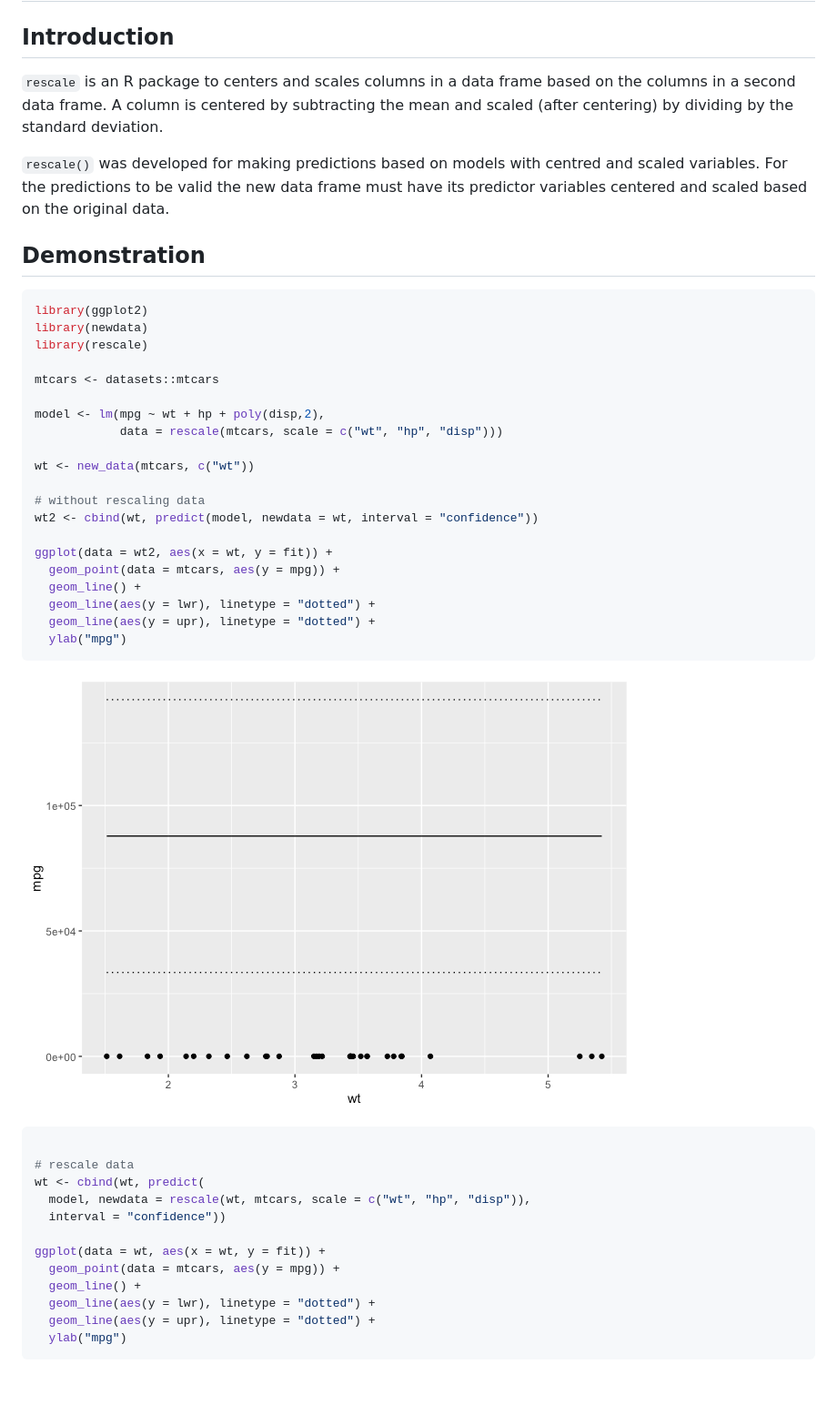
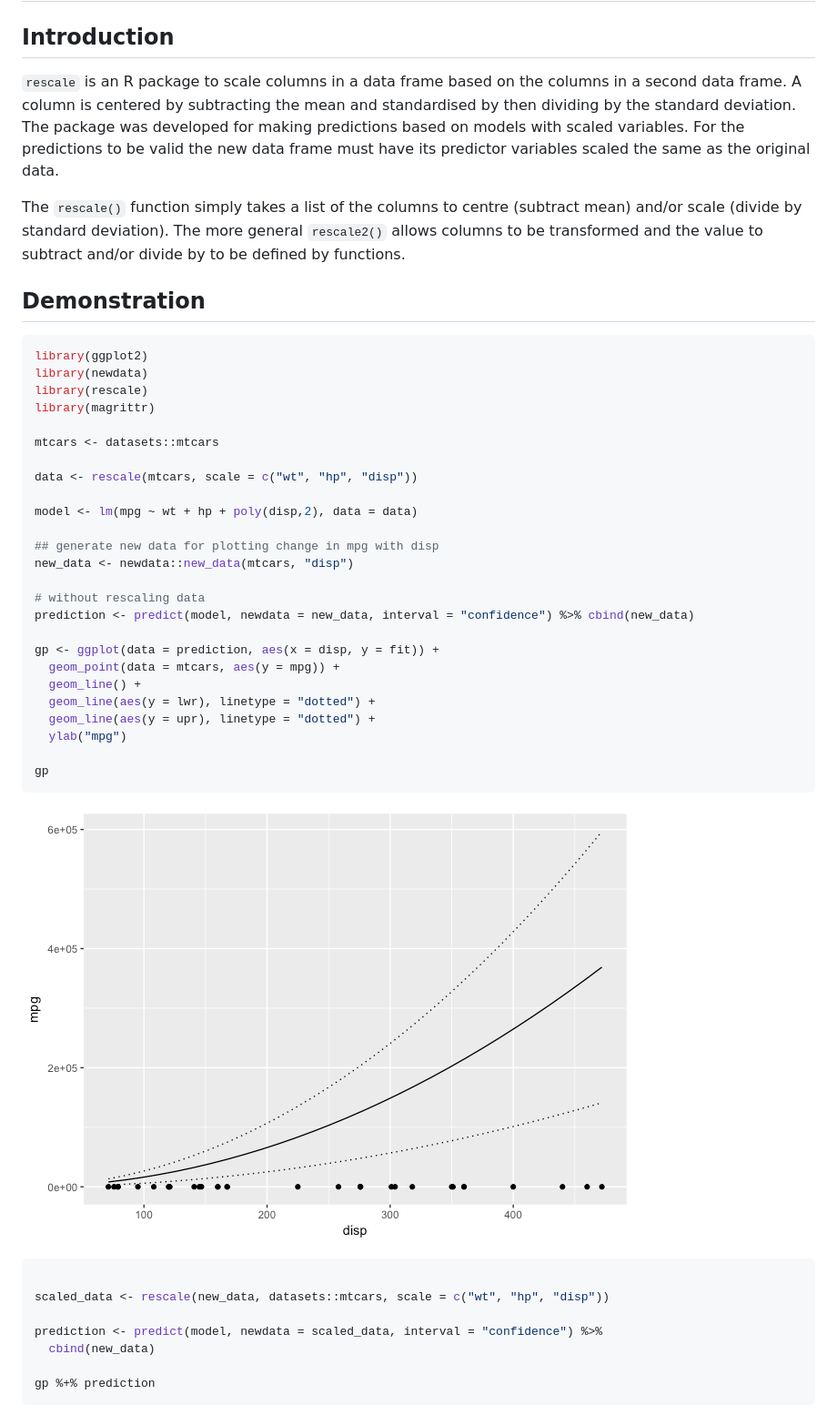
Before and after one commit to poissonconsulting/rescale, a Markdown page: README.md, the part around the change printed below. Shown: that part at 91% size. Drawn GitHub-style; pictures changed too: README-unnamed-chunk-2-1.png (deleted), tools/README-unnamed-chunk-2-1.png (added); blank space fills up the shorter version.

````diff
--- a/README.md
+++ b/README.md
@@ -8,9 +8,9 @@ rescale
 Introduction
 ------------
 
-`rescale` is an R package to centers and scales columns in a data frame based on the columns in a second data frame. A column is centered by subtracting the mean and scaled (after centering) by dividing by the standard deviation.
+`rescale` is an R package to scale columns in a data frame based on the columns in a second data frame. A column is centered by subtracting the mean and standardised by then dividing by the standard deviation. The package was developed for making predictions based on models with scaled variables. For the predictions to be valid the new data frame must have its predictor variables scaled the same as the original data.
 
-`rescale()` was developed for making predictions based on models with centred and scaled variables. For the predictions to be valid the new data frame must have its predictor variables centered and scaled based on the original data.
+The `rescale()` function simply takes a list of the columns to centre (subtract mean) and/or scale (divide by standard deviation). The more general `rescale2()` allows columns to be transformed and the value to subtract and/or divide by to be defined by functions.
 
 Demonstration
 -------------
@@ -19,39 +19,39 @@ Demonstration
 library(ggplot2)
 library(newdata)
 library(rescale)
+library(magrittr)
 
 mtcars <- datasets::mtcars
 
-model <- lm(mpg ~ wt + hp + poly(disp,2),
-            data = rescale(mtcars, scale = c("wt", "hp", "disp")))
+data <- rescale(mtcars, scale = c("wt", "hp", "disp"))
 
-wt <- new_data(mtcars, c("wt"))
+model <- lm(mpg ~ wt + hp + poly(disp,2), data = data)
+
+## generate new data for plotting change in mpg with disp
+new_data <- newdata::new_data(mtcars, "disp")
 
 # without rescaling data
-wt2 <- cbind(wt, predict(model, newdata = wt, interval = "confidence"))
+prediction <- predict(model, newdata = new_data, interval = "confidence") %>% cbind(new_data)
 
-ggplot(data = wt2, aes(x = wt, y = fit)) +
+gp <- ggplot(data = prediction, aes(x = disp, y = fit)) +
   geom_point(data = mtcars, aes(y = mpg)) +
   geom_line() +
   geom_line(aes(y = lwr), linetype = "dotted") +
   geom_line(aes(y = upr), linetype = "dotted") +
   ylab("mpg")
+
+gp
 ```
 
-![](README-unnamed-chunk-2-1.png)
+![](tools/README-unnamed-chunk-2-1.png)
 
 ``` r
 
-# rescale data
-wt <- cbind(wt, predict(
-  model, newdata = rescale(wt, mtcars, scale = c("wt", "hp", "disp")),
-  interval = "confidence"))
+scaled_data <- rescale(new_data, datasets::mtcars, scale = c("wt", "hp", "disp"))
 
-ggplot(data = wt, aes(x = wt, y = fit)) +
-  geom_point(data = mtcars, aes(y = mpg)) +
-  geom_line() +
-  geom_line(aes(y = lwr), linetype = "dotted") +
-  geom_line(aes(y = upr), linetype = "dotted") +
-  ylab("mpg")
+prediction <- predict(model, newdata = scaled_data, interval = "confidence") %>%
+  cbind(new_data)
+
+gp %+% prediction
 ```
 
````
Also changed, not shown: other parts of README.md (+4 -21 lines), CONDUCT.md (added, +25 -0 lines), README-unnamed-chunk-2-2.png (deleted), README-unnamed-chunk-2-3.png (deleted), tools/README-unnamed-chunk-2-2.png (added), 11 other files.
